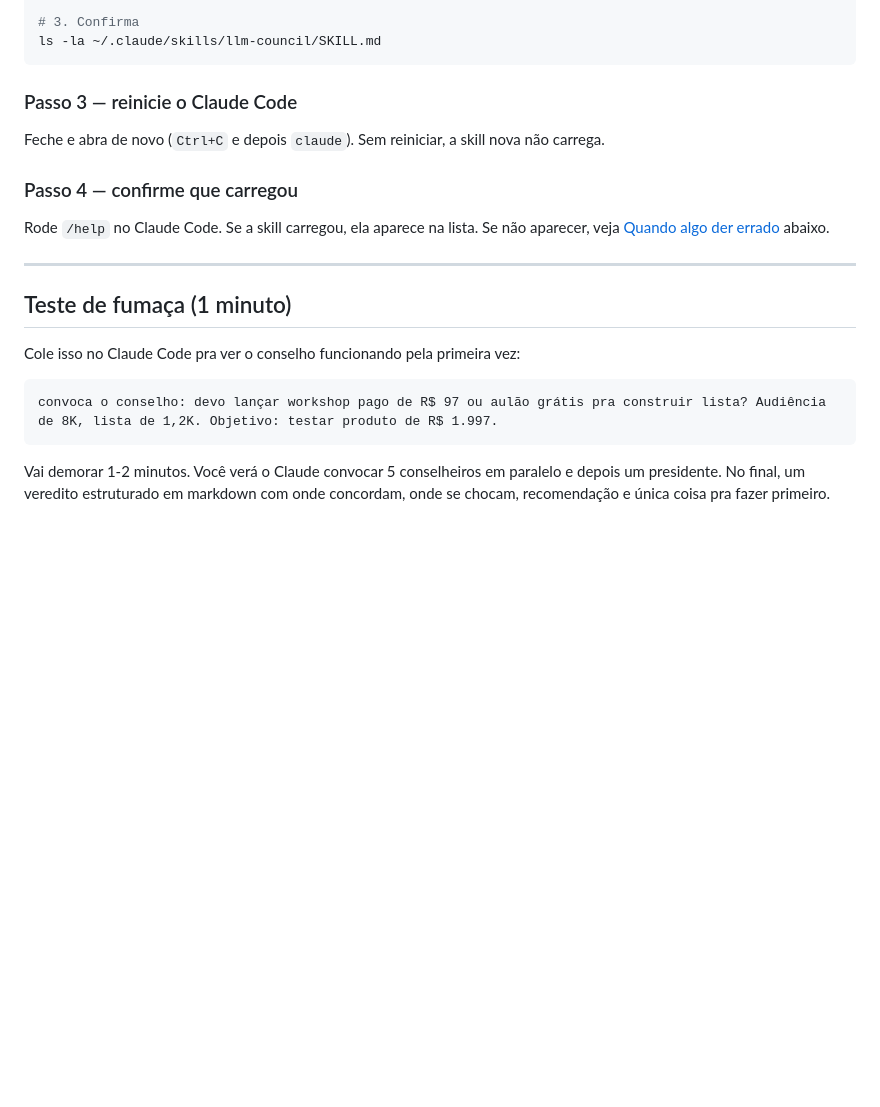
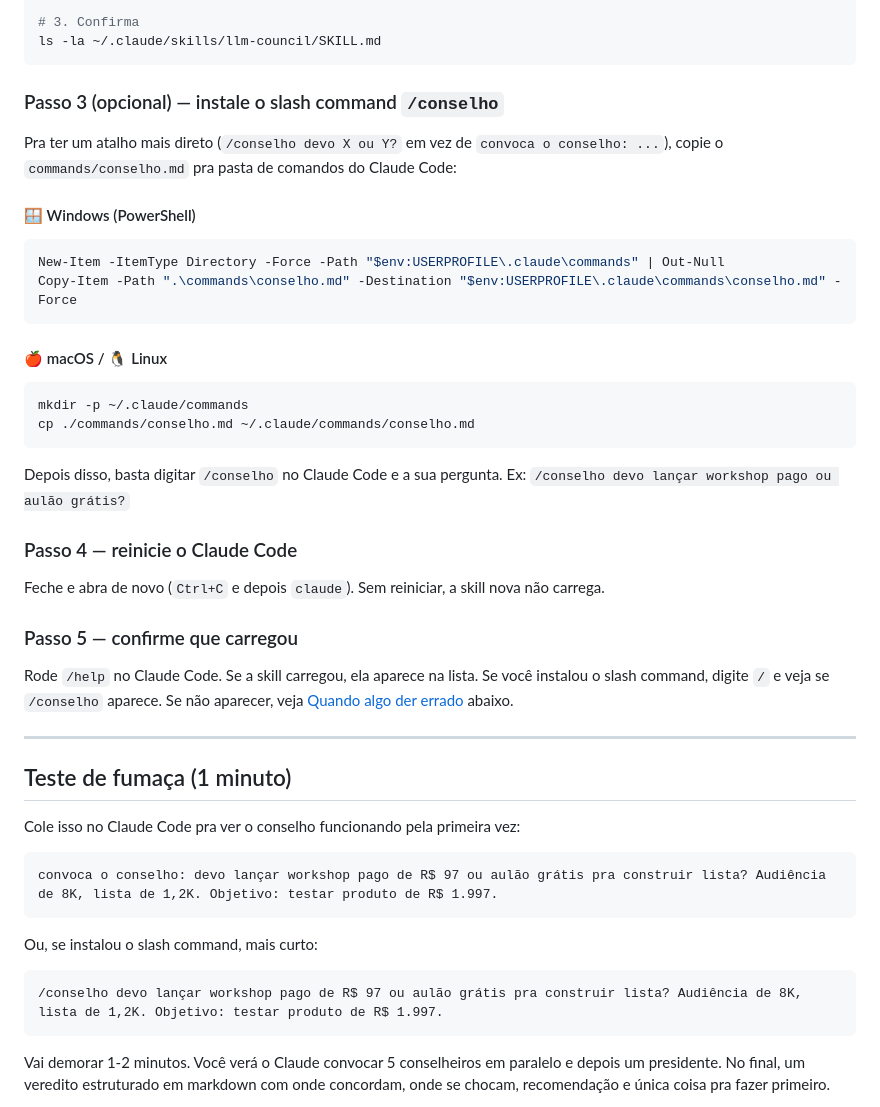
Before and after one commit to Expert-Integrado/conselho, a Markdown page: README.md, the part around the change. Drawn GitHub-style; blank space fills up the shorter version.

Commit message:
feat: adiciona slash command /conselho
Aluno pode rodar a skill com '/conselho devo X ou Y?' em vez
da frase-gatilho 'convoca o conselho: ...'.

- Adiciona commands/conselho.md no repo
- Atualiza README com instalação Win/Mac/Linux do slash command
- README explica que / aparece no menu de comandos do Claude Code
  (mais discoverable que frase-gatilho)
- Smoke test do README mostra as duas formas de invocar

Slash commands ficam em ~/.claude/commands/conselho.md

````diff
--- a/README.md
+++ b/README.md
@@ -108,13 +108,33 @@ cp ./SKILL.md ~/.claude/skills/llm-council/SKILL.md
 ls -la ~/.claude/skills/llm-council/SKILL.md
 ```
 
-### Passo 3 — reinicie o Claude Code
+### Passo 3 (opcional) — instale o slash command `/conselho`
+
+Pra ter um atalho mais direto (`/conselho devo X ou Y?` em vez de `convoca o conselho: ...`), copie o `commands/conselho.md` pra pasta de comandos do Claude Code:
+
+#### 🪟 Windows (PowerShell)
+
+```powershell
+New-Item -ItemType Directory -Force -Path "$env:USERPROFILE\.claude\commands" | Out-Null
+Copy-Item -Path ".\commands\conselho.md" -Destination "$env:USERPROFILE\.claude\commands\conselho.md" -Force
+```
+
+#### 🍎 macOS / 🐧 Linux
+
+```bash
+mkdir -p ~/.claude/commands
+cp ./commands/conselho.md ~/.claude/commands/conselho.md
+```
+
+Depois disso, basta digitar `/conselho` no Claude Code e a sua pergunta. Ex: `/conselho devo lançar workshop pago ou aulão grátis?`
+
+### Passo 4 — reinicie o Claude Code
 
 Feche e abra de novo (`Ctrl+C` e depois `claude`). Sem reiniciar, a skill nova não carrega.
 
-### Passo 4 — confirme que carregou
+### Passo 5 — confirme que carregou
 
-Rode `/help` no Claude Code. Se a skill carregou, ela aparece na lista. Se não aparecer, veja [Quando algo der errado](#quando-algo-der-errado) abaixo.
+Rode `/help` no Claude Code. Se a skill carregou, ela aparece na lista. Se você instalou o slash command, digite `/` e veja se `/conselho` aparece. Se não aparecer, veja [Quando algo der errado](#quando-algo-der-errado) abaixo.
 
 ---
 
@@ -124,6 +144,12 @@ Cole isso no Claude Code pra ver o conselho funcionando pela primeira vez:
 
 ```
 convoca o conselho: devo lançar workshop pago de R$ 97 ou aulão grátis pra construir lista? Audiência de 8K, lista de 1,2K. Objetivo: testar produto de R$ 1.997.
+```
+
+Ou, se instalou o slash command, mais curto:
+
+```
+/conselho devo lançar workshop pago de R$ 97 ou aulão grátis pra construir lista? Audiência de 8K, lista de 1,2K. Objetivo: testar produto de R$ 1.997.
 ```
 
 Vai demorar 1-2 minutos. Você verá o Claude convocar 5 conselheiros em paralelo e depois um presidente. No final, um veredito estruturado em markdown com onde concordam, onde se chocam, recomendação e única coisa pra fazer primeiro.
````
Also changed, not shown: commands/conselho.md (added, +14 -0 lines).
